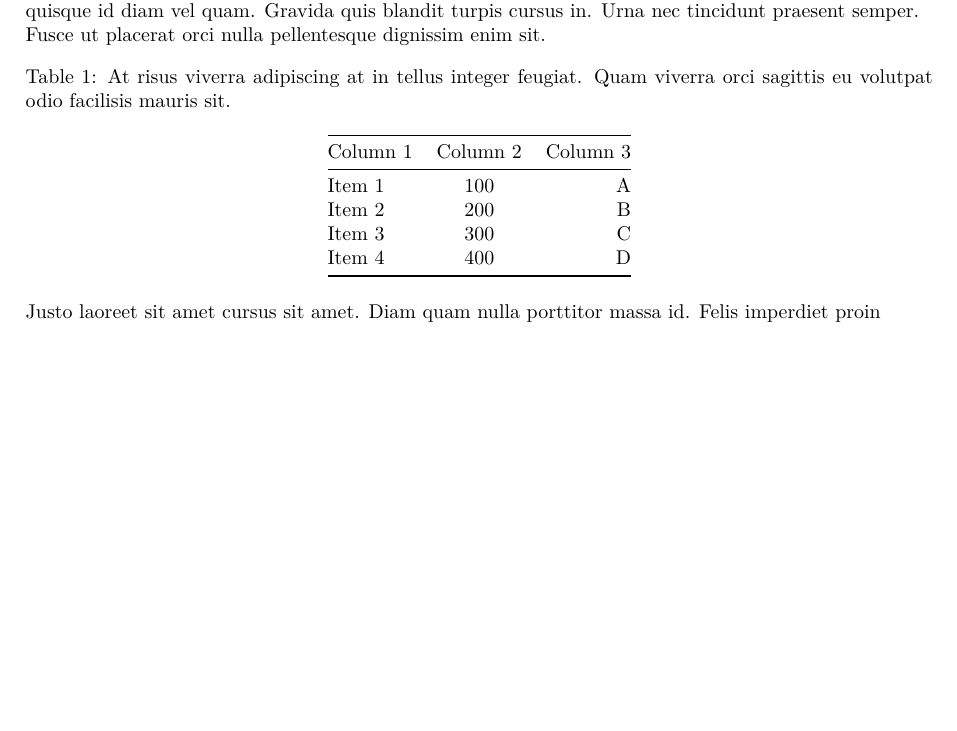
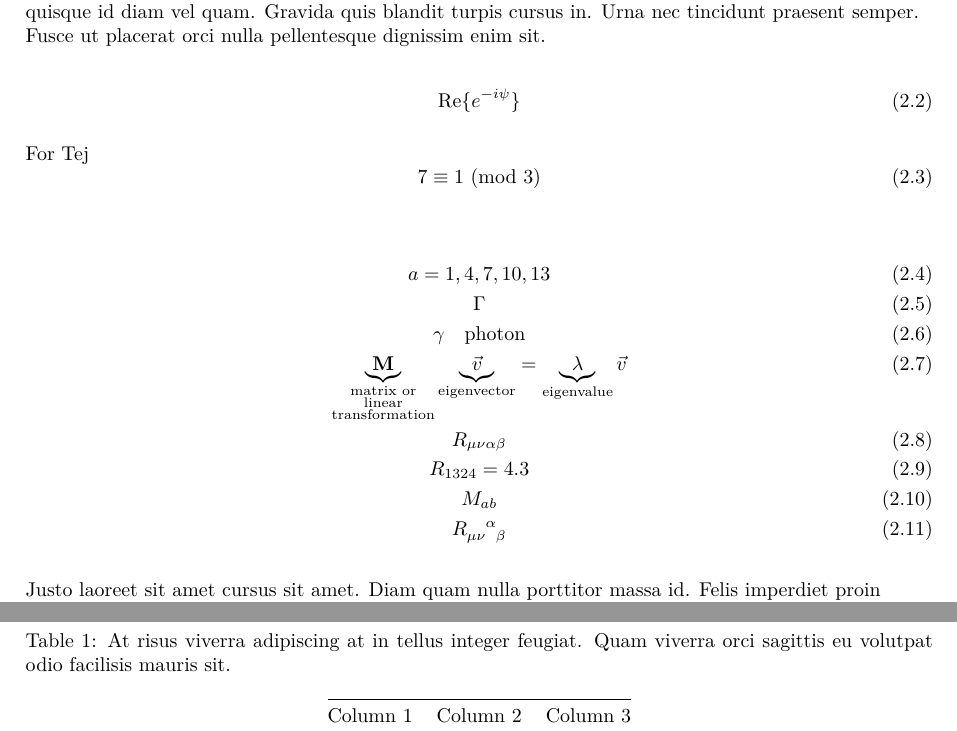
Before and after one commit to rshrj/ava-notes, a LaTeX paper (main.tex): part of page 3 of 5 before the commit and two parts of pages 3 and 4 of 5 after it, the two joined at a grey line, cut so that both start at the same text, the shorter picture padded with empty space. Compiled offline with pdfLaTeX.

Commit message:
add nice packages, examples

```diff
--- a/main.tex
+++ b/main.tex
@@ -8,7 +8,7 @@
 % Math, Physics
 \usepackage{mathtools}
 \usepackage{amsfonts}
-\usepackage{physics}
+\usepackage{physics, tensor}
 
 % Margins and spacing
 \usepackage{geometry}
@@ -25,7 +25,7 @@
 \usepackage{titlesec}
 \titleformat
 {\section} % command
-{\bfseries\Large} % format
+{\sffamily\bfseries\Large} % format
 {\thesection.} % label
 {1ex} % sep
 {} % before-code
@@ -122,6 +124,26 @@ Lorem ipsum dolor sit amet, consectetur adipiscing elit, sed do eiusmod tempor i
 \end{equation}
 
 Maecenas volutpat blandit aliquam etiam. Sed egestas egestas fringilla phasellus faucibus scelerisque eleifend. Bibendum ut tristique et egestas quis ipsum. Leo vel orci porta non pulvinar neque laoreet suspendisse. Proin sed libero enim sed faucibus turpis in. Eget felis eget nunc lobortis mattis. Sit amet luctus venenatis lectus. Sed sed risus pretium quam vulputate dignissim suspendisse in. Varius quam quisque id diam vel quam. Gravida quis blandit turpis cursus in. Urna nec tincidunt praesent semper. Fusce ut placerat orci nulla pellentesque dignissim enim sit.
+
+\begin{equation}
+  \mathrm{Re} \{ e^{-i \psi} \}
+\end{equation}
+
+For Tej
+\begin{equation}
+  7 \equiv 1 \ (\mathrm{mod} \ 3)
+\end{equation}
+
+\begin{gather}
+  a = 1, 4, 7, 10, 13 \\
+  \Gamma \\
+  \gamma \quad \text{photon} \\
+  \underbrace{\mathbf{M}}_{\substack{\text{matrix or} \\ \text{linear} \\ \text{transformation}}} \underbrace{\vec{v}}_{\text{eigenvector}} = \underbrace{\lambda}_{\text{eigenvalue}} \vec{v} \\
+  R_{\mu \nu \alpha \beta} \\
+  R_{1 3 2 4} = 4.3 \\
+  M_{a b} \\
+  \tensor{R}{_\mu_\nu^\alpha_\beta}
+\end{gather}
 
 \begin{table}[ht]
   \centering
```
Also changed, not shown: main.tex (6 more changed lines).
